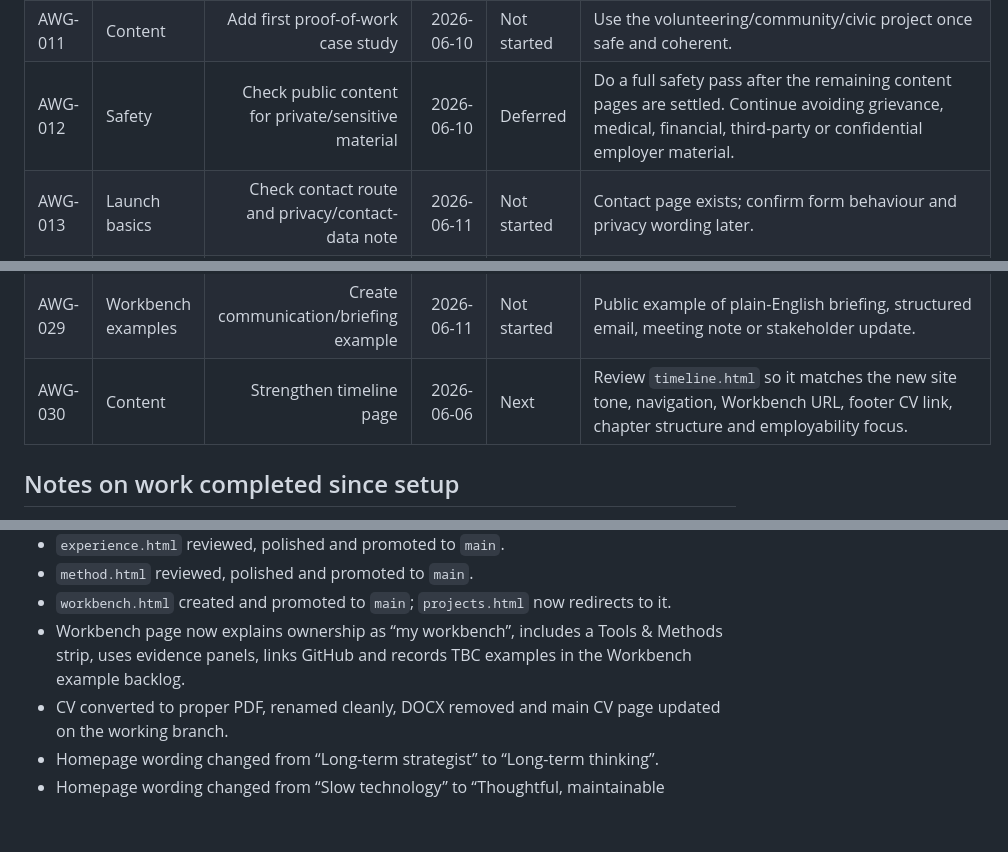
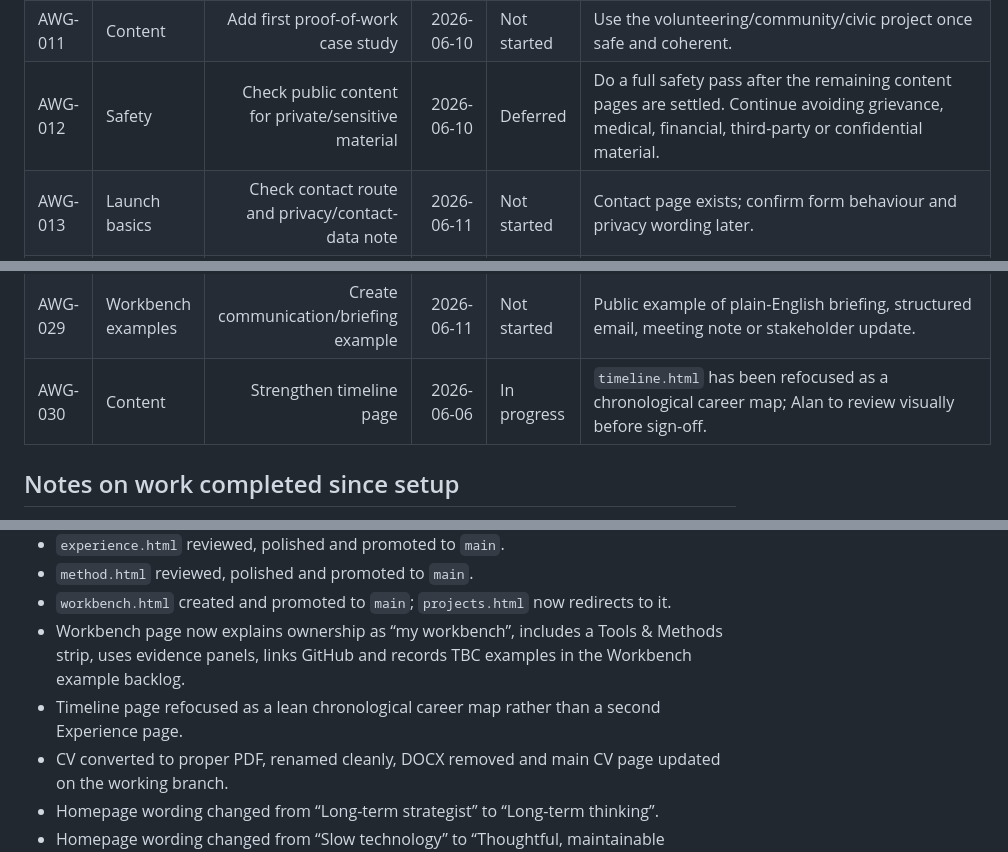
Before and after one commit to Wally189/alanwpgallagher-site, a Markdown page: project-control/TASK_BOARD.md, 3 parts joined by grey strips. Drawn GitHub-style; blank space fills up the shorter version.

Commit message:
Mark timeline review in progress

```diff
--- a/project-control/TASK_BOARD.md
+++ b/project-control/TASK_BOARD.md
@@ -34,7 +34,7 @@ Important: Alan has now pulled the main GitHub-side edits to Gertrude and added
 | AWG-009 | Content | Create or confirm CV route | 2026-06-07 | Done | Proper PDF CV added to working branch, DOCX removed, and current PDF now added to live `main`. |
 | AWG-010 | Content | Add project / case-study template | 2026-06-08 | Not started | Use a simple case-study format: problem, audience, constraints, method, outcome, skills demonstrated. |
 | AWG-011 | Content | Add first proof-of-work case study | 2026-06-10 | Not started | Use the volunteering/community/civic project once safe and coherent. |
-| AWG-012 | Safety | Check public content for private/sensitive material | 2026-06-10 | Deferred | Do a full safety pass after the remaining content pages are settled. Continue avoiding grievance, medical, financial, third-party or confidential employer material. |
+| AWG-012 | Safety | Check public content for private/sensitive material | 2026-06-10 | Deferred | Do a full safety pass after the remaining content pages are settled. Continue avoiding grievance, medical, financial, third-party or confidential material. |
 | AWG-013 | Launch basics | Check contact route and privacy/contact-data note | 2026-06-11 | Not started | Contact page exists; confirm form behaviour and privacy wording later. |
 | AWG-014 | Launch basics | SEO and sharing basics | 2026-06-11 | Deferred | Parked in `project-control/NOT_YET.md`; return after content pages are settled. |
 | AWG-015 | Review | Mobile visual review | 2026-06-12 | Not started | Continue checking on phone across pages after Timeline, CV, About and Contact are updated. |
@@ -52,7 +52,7 @@ Important: Alan has now pulled the main GitHub-side edits to Gertrude and added
 | AWG-027 | Workbench examples | Create responsible AI workflow demo | 2026-06-10 | Not started | Show level-headed AI use with guardrails: task, source check, draft, review, correction and final human responsibility. |
 | AWG-028 | Workbench examples | Create civic/public-information example | 2026-06-10 | Not started | Link once the civic project has a suitable public example; keep it clearly personal-interest origin and professional-method evidence. |
 | AWG-029 | Workbench examples | Create communication/briefing example | 2026-06-11 | Not started | Public example of plain-English briefing, structured email, meeting note or stakeholder update. |
-| AWG-030 | Content | Strengthen timeline page | 2026-06-06 | Next | Review `timeline.html` so it matches the new site tone, navigation, Workbench URL, footer CV link, chapter structure and employability focus. |
+| AWG-030 | Content | Strengthen timeline page | 2026-06-06 | In progress | `timeline.html` has been refocused as a chronological career map; Alan to review visually before sign-off. |
 
 ## Notes on work completed since setup
 
@@ -65,6 +65,7 @@ Important: Alan has now pulled the main GitHub-side edits to Gertrude and added
 - `method.html` reviewed, polished and promoted to `main`.
 - `workbench.html` created and promoted to `main`; `projects.html` now redirects to it.
 - Workbench page now explains ownership as “my workbench”, includes a Tools & Methods strip, uses evidence panels, links GitHub and records TBC examples in the Workbench example backlog.
+- Timeline page refocused as a lean chronological career map rather than a second Experience page.
 - CV converted to proper PDF, renamed cleanly, DOCX removed and main CV page updated on the working branch.
 - Homepage wording changed from “Long-term strategist” to “Long-term thinking”.
 - Homepage wording changed from “Slow technology” to “Thoughtful, maintainable technology”.
```
